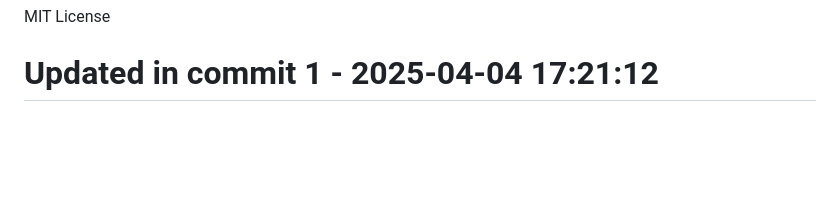
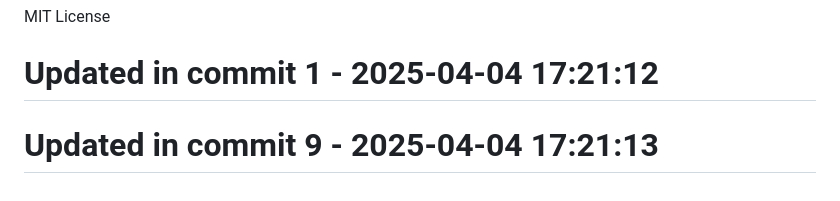
Before and after one commit to llamasearchai/llamaapi, a Markdown page: README.md, the part around the change. Drawn GitHub-style; blank space fills up the shorter version.

Commit message:
chore: Adjust README.md configuration

```diff
--- a/README.md
+++ b/README.md
@@ -239,3 +239,5 @@ async def admin_only(request: Request) -> Response:
 
 MIT License
 # Updated in commit 1 - 2025-04-04 17:21:12
+
+# Updated in commit 9 - 2025-04-04 17:21:13
```
